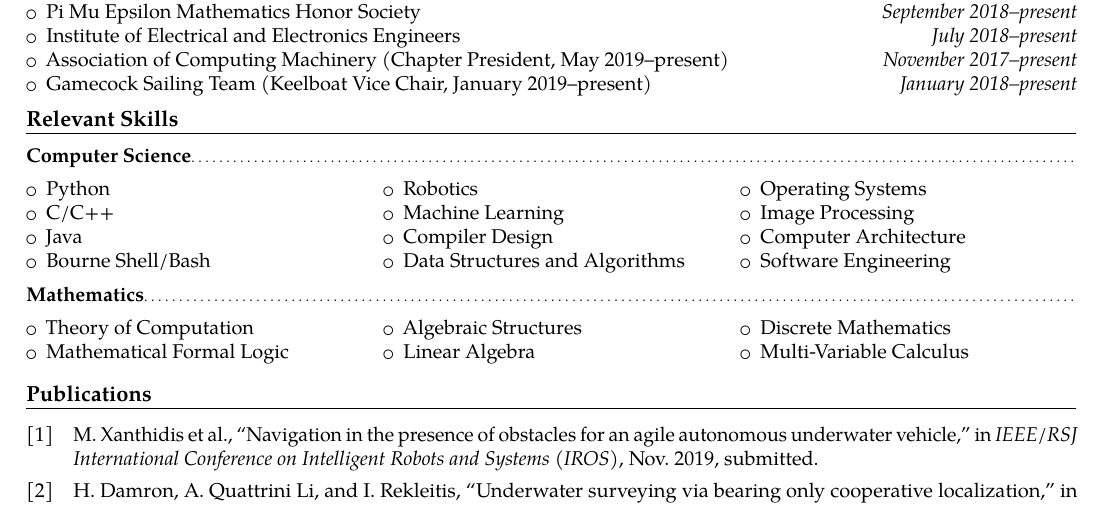
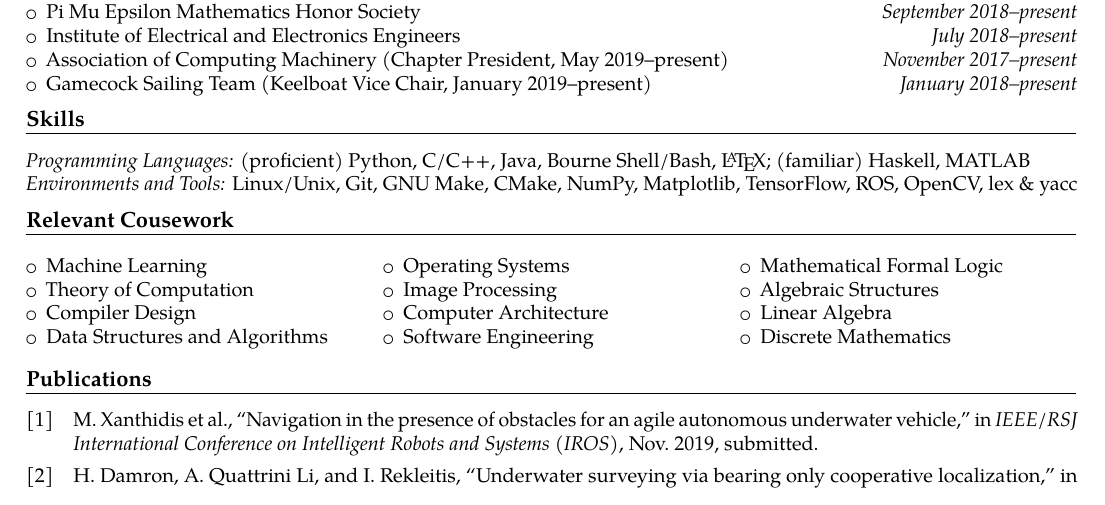
Before and after one commit to hdamron17/Curriculum-Vitae, a LaTeX CV (Resume.tex): part of the page, cut so that both start at the same text. Compiled offline with pdfLaTeX.

Commit message:
Reformulated skills into comma separated lists with relevant coursework

```diff
--- a/Resume.tex
+++ b/Resume.tex
@@ -114,42 +114,30 @@
 \end{itemize}
 
 \setlength{\premulticols}{0pt}
-\section{Relevant Skills}
-\begin{multicols}{3}[\subsection{Computer Science}\vspace*{-1.2\topsep}]
+\section{Skills}
+\textit{Programming Languages:} (proficient) Python, C/C++, Java, Bourne Shell/Bash, \LaTeX; (familiar) Haskell, MATLAB\cvonly{, x86 Assembly} \par % Common Lisp
+\textit{Environments and Tools:} Linux/Unix, Git, GNU Make, CMake, NumPy, Matplotlib, TensorFlow, ROS, OpenCV, lex \& yacc \par % Docker, Travis CI
+\begin{multicols}{3}[\section{Relevant Cousework}\vspace*{-1.2\topsep}]
 \begin{itemize}
-	\item Python
-	\item C/C++
-	\item Java
-	\item Bourne Shell/Bash
-	\cvonly{\item MATLAB}
-	\item Robotics
-	\resumeonly{\item Machine Learning}  % Moved to math in CV
+	\item Machine Learning
+	\item Theory of Computation
 	\item Compiler Design
 	\item Data Structures and Algorithms
 	\item Operating Systems
 	\item Image Processing
-	\cvonly{\item Computer Vision}
 	\item Computer Architecture
 	\item Software Engineering
 	\cvonly{\item Game Design}
-\end{itemize}
-\end{multicols}
-\vspace{-1ex}
-
-\begin{multicols}{3}[\subsection{Mathematics}\vspace*{-1.2\topsep}]
-\begin{itemize}
-	\cvonly{\item Machine Learning}  % Moved to CS in resume
-	\item Theory of Computation
 	\item Mathematical Formal Logic
 	\item Algebraic Structures
 	\item Linear Algebra
 	\item Discrete Mathematics
-	\item Multi-Variable Calculus
 	\cvonly{
-		\item Introduction to Proofs
 		\item Mathematical Linguistics
+		\item Multi-Variable Calculus
 		\item Engineering Statistics
-		\item Numerical Integration
+		\item Computational Physics
+%		\item Introduction to Proofs
 	}
 \end{itemize}
 \end{multicols}
```
